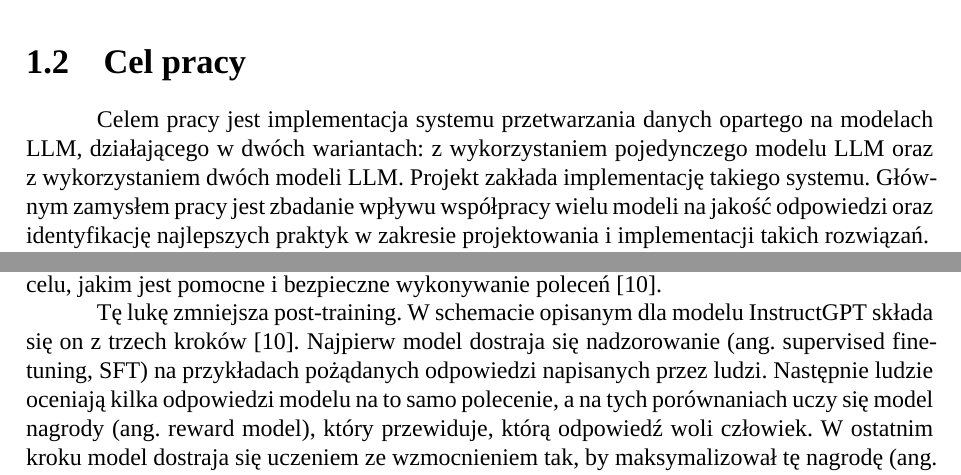
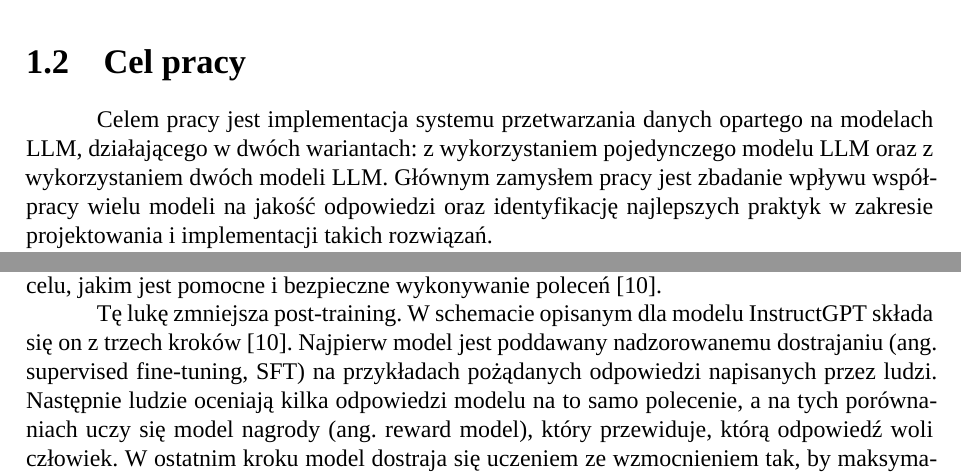
Before and after one commit to Nowak0/multi_llm_system, a LaTeX document (text/main.tex, which reads text/chapters/1-wstep-i-cel-pracy.tex, text/chapters/2-wprowadzenie-do-dziedziny.tex): two parts of pages 8 and 12 of 28, joined at a grey line, cut so that both start at the same text. Compiled offline with XeLaTeX; a missing font is replaced by an installed copy or a similar font.

Commit message:
fixed typos

```diff
--- a/text/chapters/1-wstep-i-cel-pracy.tex
+++ b/text/chapters/1-wstep-i-cel-pracy.tex
@@ -31,7 +31,7 @@ Wykorzystanie modeli uruchamianych lokalnie daje również możliwość ogranicz
 
 \section{Cel pracy}
 
-Celem pracy jest implementacja systemu przetwarzania danych opartego na modelach LLM, działającego w dwóch wariantach: z wykorzystaniem pojedynczego modelu LLM oraz z wykorzystaniem dwóch modeli LLM. Projekt zakłada implementację takiego systemu. Głównym zamysłem pracy jest zbadanie wpływu współpracy wielu modeli na jakość odpowiedzi oraz identyfikację najlepszych praktyk w zakresie projektowania i implementacji takich rozwiązań.
+Celem pracy jest implementacja systemu przetwarzania danych opartego na modelach LLM, działającego w dwóch wariantach: z wykorzystaniem pojedynczego modelu LLM oraz z wykorzystaniem dwóch modeli LLM. Głównym zamysłem pracy jest zbadanie wpływu współpracy wielu modeli na jakość odpowiedzi oraz identyfikację najlepszych praktyk w zakresie projektowania i implementacji takich rozwiązań.
 
 Aplikacja zostanie zaimplementowana w języku Python i będzie umożliwiała komunikację z lokalnie uruchomionymi dużymi modelami językowymi. Połączenie z modelami zostanie zrealizowane za pośrednictwem interfejsu API platformy Ollama, dzięki czemu przetwarzanie zapytań będzie odbywało się w całości na urządzeniu użytkownika, bez konieczności korzystania z zewnętrznych usług chmurowych. System będzie działał w dwóch wariantach. W wariancie bazowym zadanie rozwiąże jeden model, bez udziału innych. Posłuży on jako punkt odniesienia przy ocenie, czy współpraca dwóch modeli daje lepsze wyniki niż praca jednego.
 
--- a/text/chapters/2-wprowadzenie-do-dziedziny.tex
+++ b/text/chapters/2-wprowadzenie-do-dziedziny.tex
@@ -56,7 +56,7 @@ L = -\sum_{t=1}^{T} \log P(w_t \mid w_1, w_2, \dots, w_{t-1})
 
 W efekcie sieć przyswaja zasady gramatyki i ogólną budowę języka. Powstaje model bazowy, który przewiduje najbardziej prawdopodobną kontynuację tekstu. To nie to samo co wykonanie polecenia użytkownika, bo cel uczenia (przewidzenie kolejnego tokenu) różni się od celu, jakim jest pomocne i bezpieczne wykonywanie poleceń \cite{training_language_models}.
 
-Tę lukę zmniejsza post-training. W schemacie opisanym dla modelu InstructGPT składa się on z trzech kroków \cite{training_language_models}. Najpierw model dostraja się nadzorowanie (ang. supervised fine-tuning, SFT) na przykładach pożądanych odpowiedzi napisanych przez ludzi. Następnie ludzie oceniają kilka odpowiedzi modelu na to samo polecenie, a na tych porównaniach uczy się model nagrody (ang. reward model), który przewiduje, którą odpowiedź woli człowiek. W ostatnim kroku model dostraja się uczeniem ze wzmocnieniem tak, by maksymalizował tę nagrodę (ang. reinforcement learning from human feedback, RLHF; w InstructGPT użyto algorytmu PPO). Podobny trzyetapowy schemat opisują Feuerriegel i in. dla ChatGPT \cite{feuerriegel_generative_ai}.
+Tę lukę zmniejsza post-training. W schemacie opisanym dla modelu InstructGPT składa się on z trzech kroków \cite{training_language_models}. Najpierw model jest poddawany nadzorowanemu dostrajaniu (ang. supervised fine-tuning, SFT) na przykładach pożądanych odpowiedzi napisanych przez ludzi. Następnie ludzie oceniają kilka odpowiedzi modelu na to samo polecenie, a na tych porównaniach uczy się model nagrody (ang. reward model), który przewiduje, którą odpowiedź woli człowiek. W ostatnim kroku model dostraja się uczeniem ze wzmocnieniem tak, by maksymalizował tę nagrodę (ang. reinforcement learning from human feedback, RLHF; w InstructGPT użyto algorytmu PPO). Podobny trzyetapowy schemat opisują Feuerriegel i in. dla ChatGPT \cite{feuerriegel_generative_ai}.
 
 Po takim uczeniu model potrafi wykonywać polecenia wydawane przez użytkownika. Po odpowiednim sformułowaniu prompta potrafi przetłumaczyć tekst, odpowiedzieć w narzuconym formacie albo przyjąć wskazaną rolę. Dwie ostatnie umiejętności wykorzystano w tej pracy.
 
```
Also changed, not shown: text/main.pdf, text/chapters/1-wstep-i-cel-pracy.tex (4 more changed lines), 2 other files.
